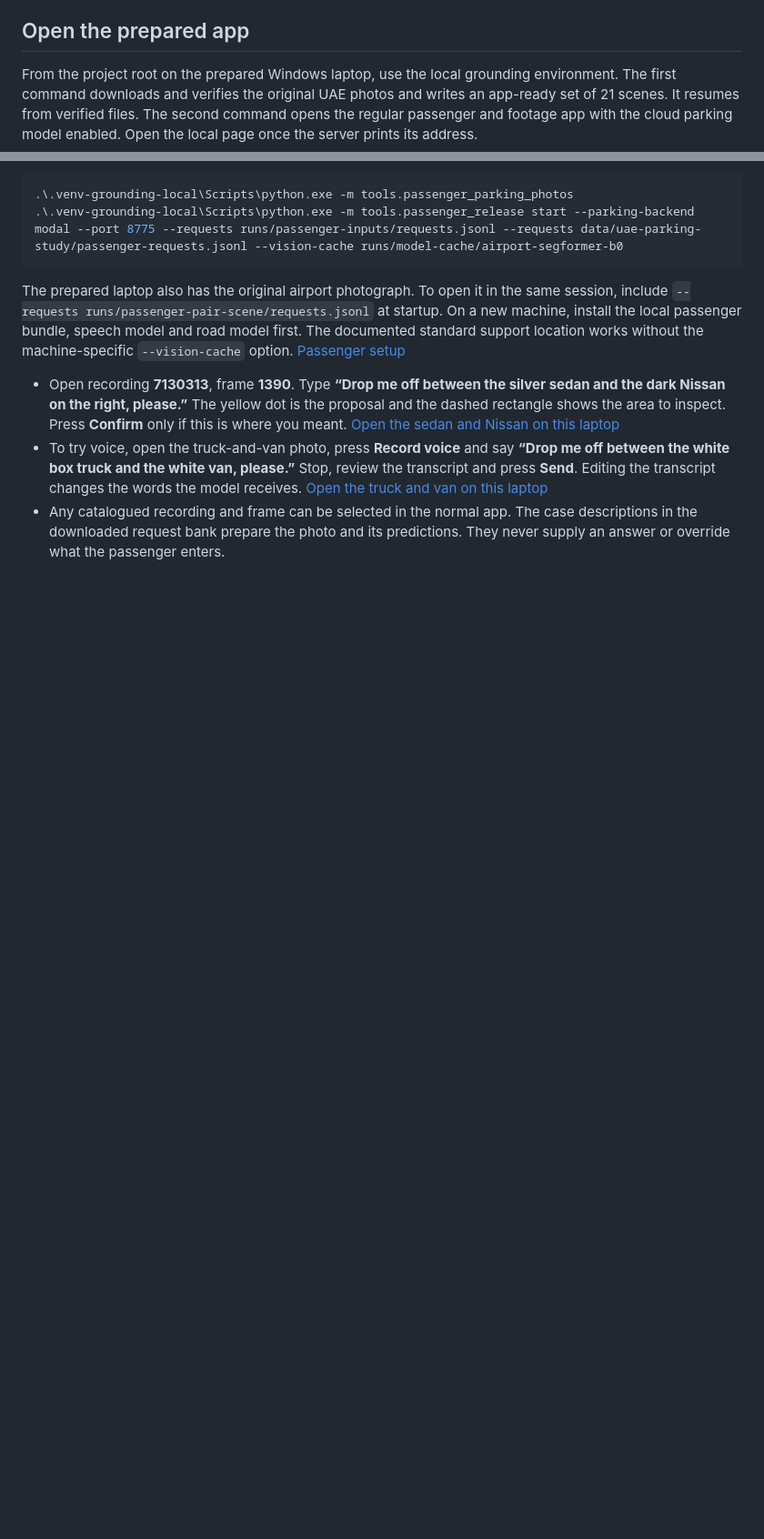
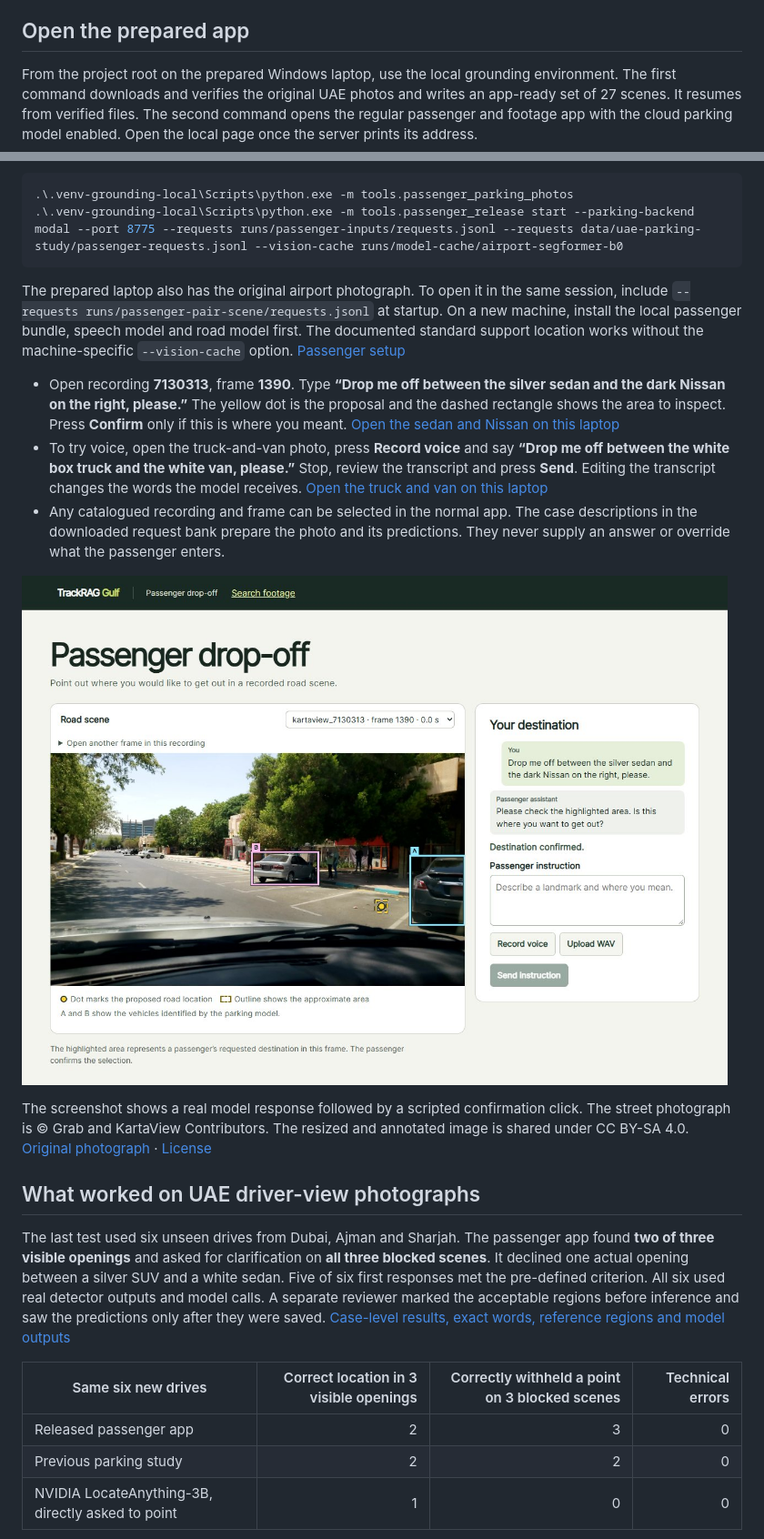
Before and after one commit to A1Prep/TrackRAG-Gulf, a Markdown page: docs/passenger-parking-feature.md, 2 parts joined by grey strips. Shown at 91% size. Rendered like a GitHub page; pictures changed too: docs/passenger-parking-confirmed.jpg (added); blank space fills up the shorter version.

Commit message:
Publish UAE passenger trials and verified browser examples

```diff
--- a/docs/passenger-parking-feature.md
+++ b/docs/passenger-parking-feature.md
@@ -4,7 +4,7 @@ The passenger can describe two vehicles in English, by voice or text. The app us
 
 ## Open the prepared app
 
-From the project root on the prepared Windows laptop, use the local grounding environment. The first command downloads and verifies the original UAE photos and writes an app-ready set of 21 scenes. It resumes from verified files. The second command opens the regular passenger and footage app with the cloud parking model enabled. Open the local page once the server prints its address.
+From the project root on the prepared Windows laptop, use the local grounding environment. The first command downloads and verifies the original UAE photos and writes an app-ready set of 27 scenes. It resumes from verified files. The second command opens the regular passenger and footage app with the cloud parking model enabled. Open the local page once the server prints its address.
 
 ~~~powershell
 .\.venv-grounding-local\Scripts\python.exe -m tools.passenger_parking_photos
@@ -17,3 +17,17 @@ The prepared laptop also has the original airport photograph. To open it in the
 - To try voice, open the truck-and-van photo, press **Record voice** and say **“Drop me off between the white box truck and the white van, please.”** Stop, review the transcript and press **Send**. Editing the transcript changes the words the model receives. [Open the truck and van on this laptop](http://127.0.0.1:8775/?scene=0c150fa36349744dbd66653b)
 - Any catalogued recording and frame can be selected in the normal app. The case descriptions in the downloaded request bank prepare the photo and its predictions. They never supply an answer or override what the passenger enters.
 
+![The passenger app outlines the silver sedan and dark Nissan and displays the confirmed point between them](passenger-parking-confirmed.jpg)
+
+The screenshot shows a real model response followed by a scripted confirmation click. The street photograph is © Grab and KartaView Contributors. The resized and annotated image is shared under CC BY-SA 4.0. [Original photograph](https://kartaview.org/details/7130313/1390/) · [License](https://creativecommons.org/licenses/by-sa/4.0/)
+
+## What worked on UAE driver-view photographs
+
+The last test used six unseen drives from Dubai, Ajman and Sharjah. The passenger app found **two of three visible openings** and asked for clarification on **all three blocked scenes**. It declined one actual opening between a silver SUV and a white sedan. Five of six first responses met the pre-defined criterion. All six used real detector outputs and model calls. A separate reviewer marked the acceptable regions before inference and saw the predictions only after they were saved. [Case-level results, exact words, reference regions and model outputs](../experiments/dropoff/passenger-uae-parking-results-20261123.json)
+
+| Same six new drives | Correct location in 3 visible openings | Correctly withheld a point on 3 blocked scenes | Technical errors |
+|---|---:|---:|---:|
+| Released passenger app | 2 | 3 | 0 |
+| Previous parking study | 2 | 2 | 0 |
+| NVIDIA LocateAnything-3B, directly asked to point | 1 | 0 | 0 |
+
```
Also changed, not shown: other parts of docs/passenger-parking-feature.md (+15 -1 lines), docs/passenger-parking-uae-results.jpg (added), 4 other files.
